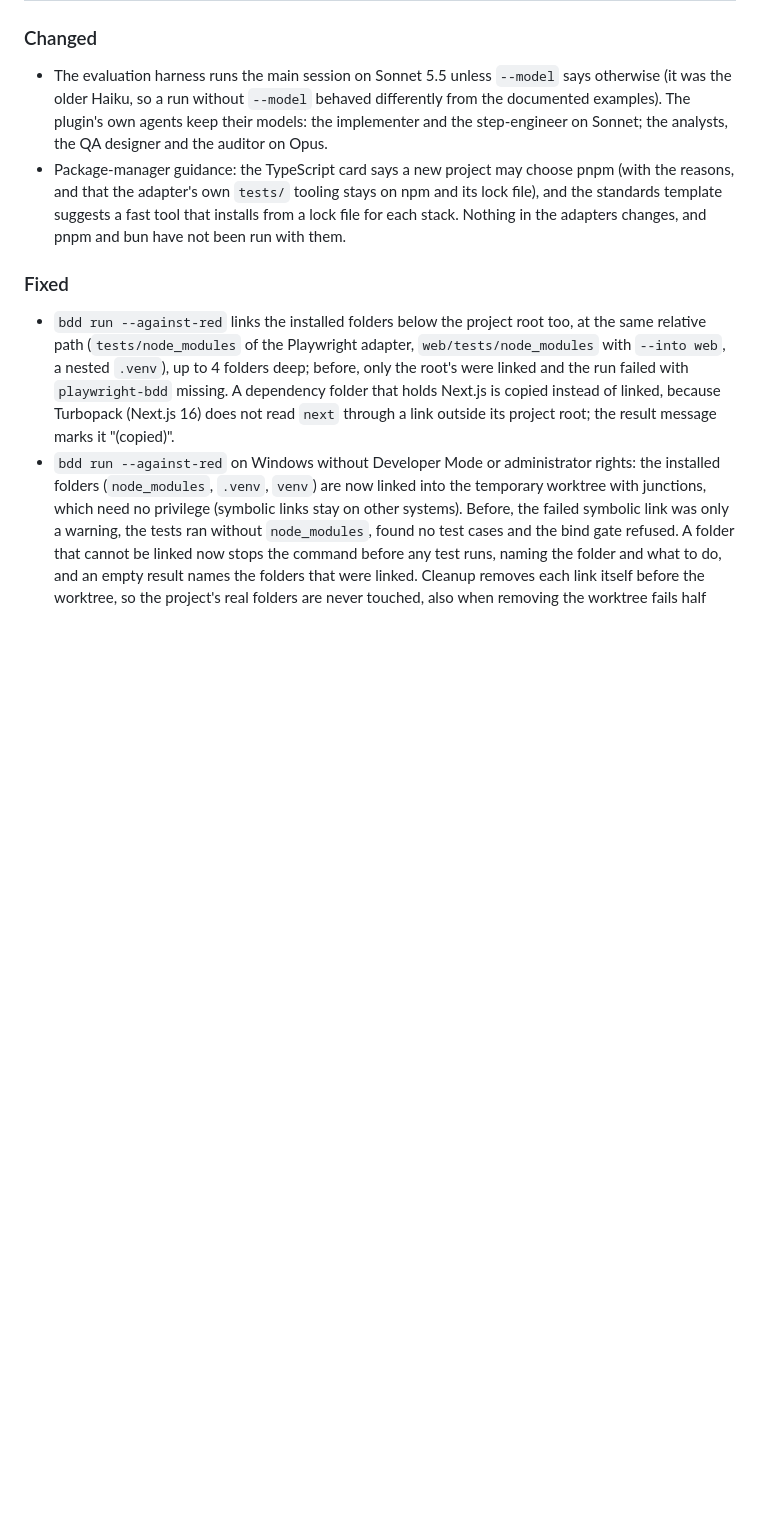
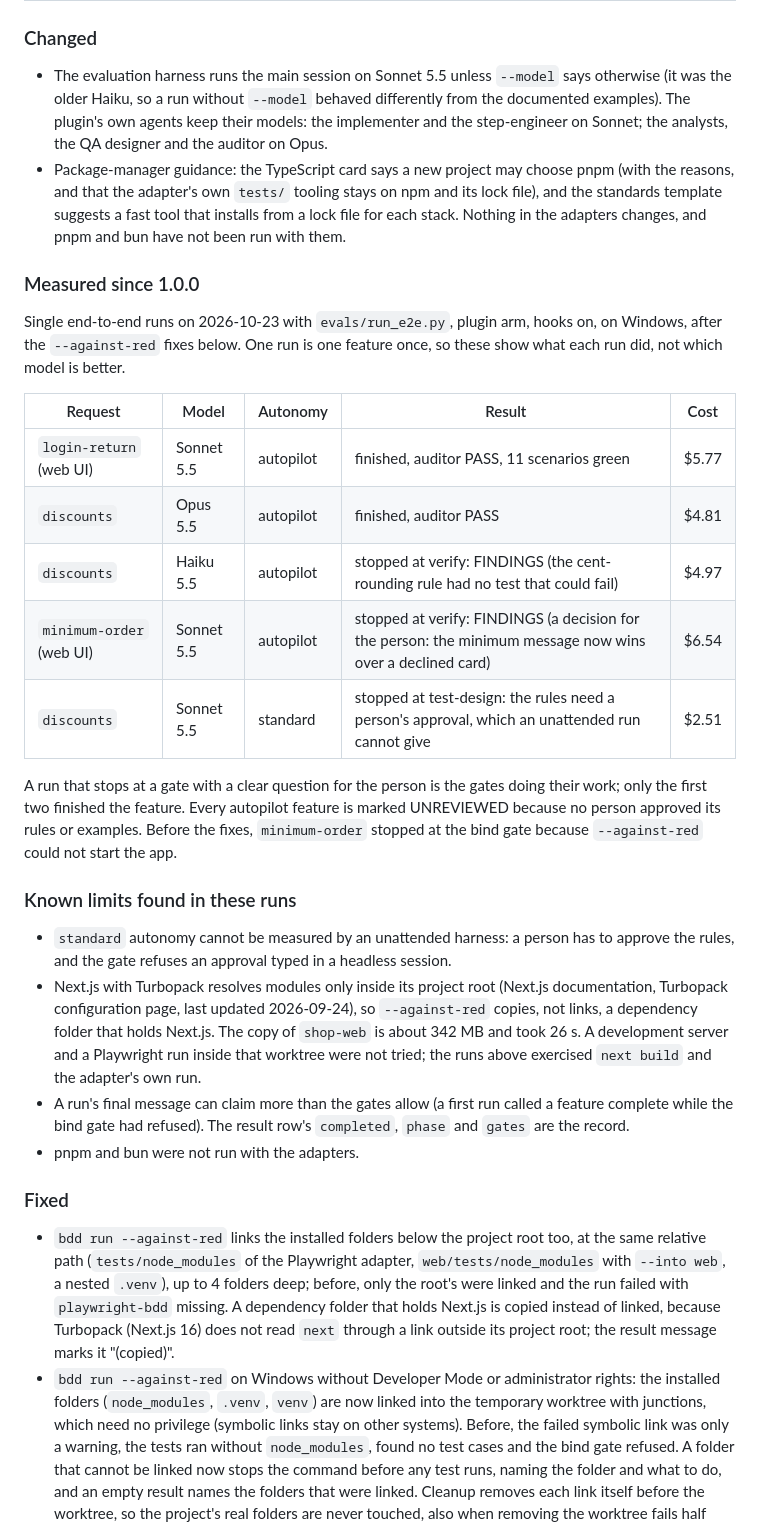
Before and after one commit to iadr-dev/greenlight, a Markdown page: CHANGELOG.md, the part around the change. GitHub-like rendering; blank space fills up the shorter version.

Commit message:
Changelog: results and limits found in the runs after 1.0.0 (#103)

```diff
--- a/CHANGELOG.md
+++ b/CHANGELOG.md
@@ -13,6 +13,33 @@ versions follow [SemVer](https://semver.org/).
   adapter's own `tests/` tooling stays on npm and its lock file), and the standards template suggests a fast tool that
   installs from a lock file for each stack. Nothing in the adapters changes, and pnpm and bun have not been run with
   them.
+
+### Measured since 1.0.0
+Single end-to-end runs on 2026-10-23 with `evals/run_e2e.py`, plugin arm, hooks on, on Windows, after the `--against-red`
+fixes below. One run is one feature once, so these show what each run did, not which model is better.
+
+| Request | Model | Autonomy | Result | Cost |
+|---|---|---|---|---|
+| `login-return` (web UI) | Sonnet 5.5 | autopilot | finished, auditor PASS, 11 scenarios green | $5.77 |
+| `discounts` | Opus 5.5 | autopilot | finished, auditor PASS | $4.81 |
+| `discounts` | Haiku 5.5 | autopilot | stopped at verify: FINDINGS (the cent-rounding rule had no test that could fail) | $4.97 |
+| `minimum-order` (web UI) | Sonnet 5.5 | autopilot | stopped at verify: FINDINGS (a decision for the person: the minimum message now wins over a declined card) | $6.54 |
+| `discounts` | Sonnet 5.5 | standard | stopped at test-design: the rules need a person's approval, which an unattended run cannot give | $2.51 |
+
+A run that stops at a gate with a clear question for the person is the gates doing their work; only the first two
+finished the feature. Every autopilot feature is marked UNREVIEWED because no person approved its rules or examples.
+Before the fixes, `minimum-order` stopped at the bind gate because `--against-red` could not start the app.
+
+### Known limits found in these runs
+- `standard` autonomy cannot be measured by an unattended harness: a person has to approve the rules, and the gate
+  refuses an approval typed in a headless session.
+- Next.js with Turbopack resolves modules only inside its project root (Next.js documentation, Turbopack configuration
+  page, last updated 2026-09-24), so `--against-red` copies, not links, a dependency folder that holds Next.js. The copy of
+  `shop-web` is about 342 MB and took 26 s. A development server and a Playwright run inside that worktree were not tried; the
+  runs above exercised `next build` and the adapter's own run.
+- A run's final message can claim more than the gates allow (a first run called a feature complete while the bind gate
+  had refused). The result row's `completed`, `phase` and `gates` are the record.
+- pnpm and bun were not run with the adapters.
 
 ### Fixed
 - `bdd run --against-red` links the installed folders below the project root too, at the same relative path (`tests/node_modules` of the Playwright adapter, `web/tests/node_modules` with `--into web`, a nested `.venv`), up to 4 folders deep; before, only the root's were linked and the run failed with `playwright-bdd` missing. A dependency folder that holds Next.js is copied instead of linked, because Turbopack (Next.js 16) does not read `next` through a link outside its project root; the result message marks it "(copied)".
```
